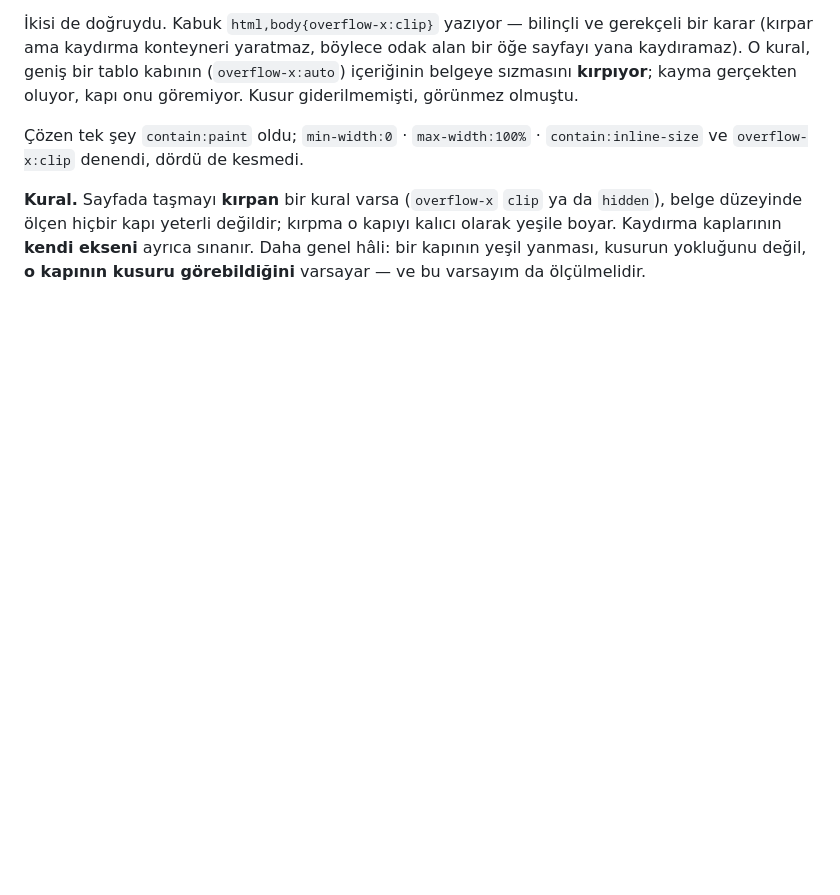
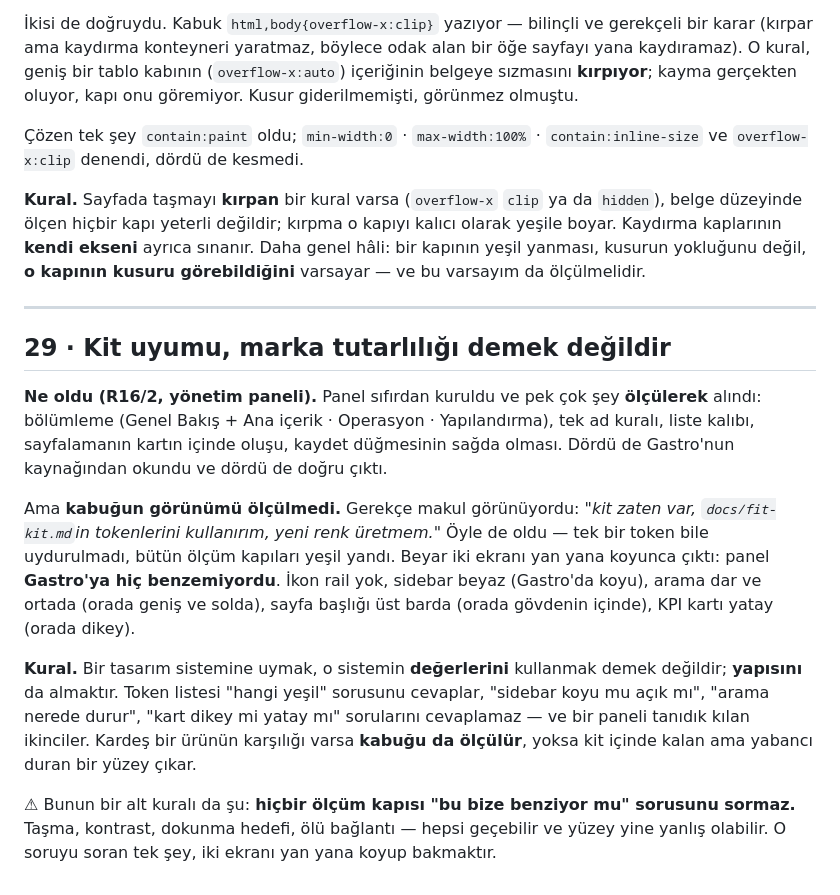
Before and after one commit to gaviaworks-dev/dadafit-prototip, a Markdown page: docs/lessons.md, the part around the change. Rendered like a GitHub page; blank space fills up the shorter version.

```diff
--- a/docs/lessons.md
+++ b/docs/lessons.md
@@ -556,3 +556,33 @@ da `hidden`), belge düzeyinde ölçen hiçbir kapı yeterli değildir; kırpma
 kapıyı kalıcı olarak yeşile boyar. Kaydırma kaplarının **kendi ekseni** ayrıca
 sınanır. Daha genel hâli: bir kapının yeşil yanması, kusurun yokluğunu değil,
 **o kapının kusuru görebildiğini** varsayar — ve bu varsayım da ölçülmelidir.
+
+---
+
+## 29 · Kit uyumu, marka tutarlılığı demek değildir
+
+**Ne oldu (R16/2, yönetim paneli).** Panel sıfırdan kuruldu ve pek çok şey
+**ölçülerek** alındı: bölümleme (Genel Bakış + Ana içerik · Operasyon ·
+Yapılandırma), tek ad kuralı, liste kalıbı, sayfalamanın kartın içinde oluşu,
+kaydet düğmesinin sağda olması. Dördü de Gastro'nun kaynağından okundu ve
+dördü de doğru çıktı.
+
+Ama **kabuğun görünümü ölçülmedi.** Gerekçe makul görünüyordu: *"kit zaten
+var, `docs/fit-kit.md`in tokenlerini kullanırım, yeni renk üretmem."* Öyle de
+oldu — tek bir token bile uydurulmadı, bütün ölçüm kapıları yeşil yandı.
+Beyar iki ekranı yan yana koyunca çıktı: panel **Gastro'ya hiç benzemiyordu**.
+İkon rail yok, sidebar beyaz (Gastro'da koyu), arama dar ve ortada (orada
+geniş ve solda), sayfa başlığı üst barda (orada gövdenin içinde), KPI kartı
+yatay (orada dikey).
+
+**Kural.** Bir tasarım sistemine uymak, o sistemin **değerlerini** kullanmak
+demek değildir; **yapısını** da almaktır. Token listesi "hangi yeşil" sorusunu
+cevaplar, "sidebar koyu mu açık mı", "arama nerede durur", "kart dikey mi
+yatay mı" sorularını cevaplamaz — ve bir paneli tanıdık kılan ikinciler.
+Kardeş bir ürünün karşılığı varsa **kabuğu da ölçülür**, yoksa kit içinde
+kalan ama yabancı duran bir yüzey çıkar.
+
+⚠ Bunun bir alt kuralı da şu: **hiçbir ölçüm kapısı "bu bize benziyor mu"
+sorusunu sormaz.** Taşma, kontrast, dokunma hedefi, ölü bağlantı — hepsi
+geçebilir ve yüzey yine yanlış olabilir. O soruyu soran tek şey, iki ekranı
+yan yana koyup bakmaktır.
```
Also changed, not shown: CLAUDE.md (+7 -1 lines), tasks/kuyruk.md (+33 -0 lines).
